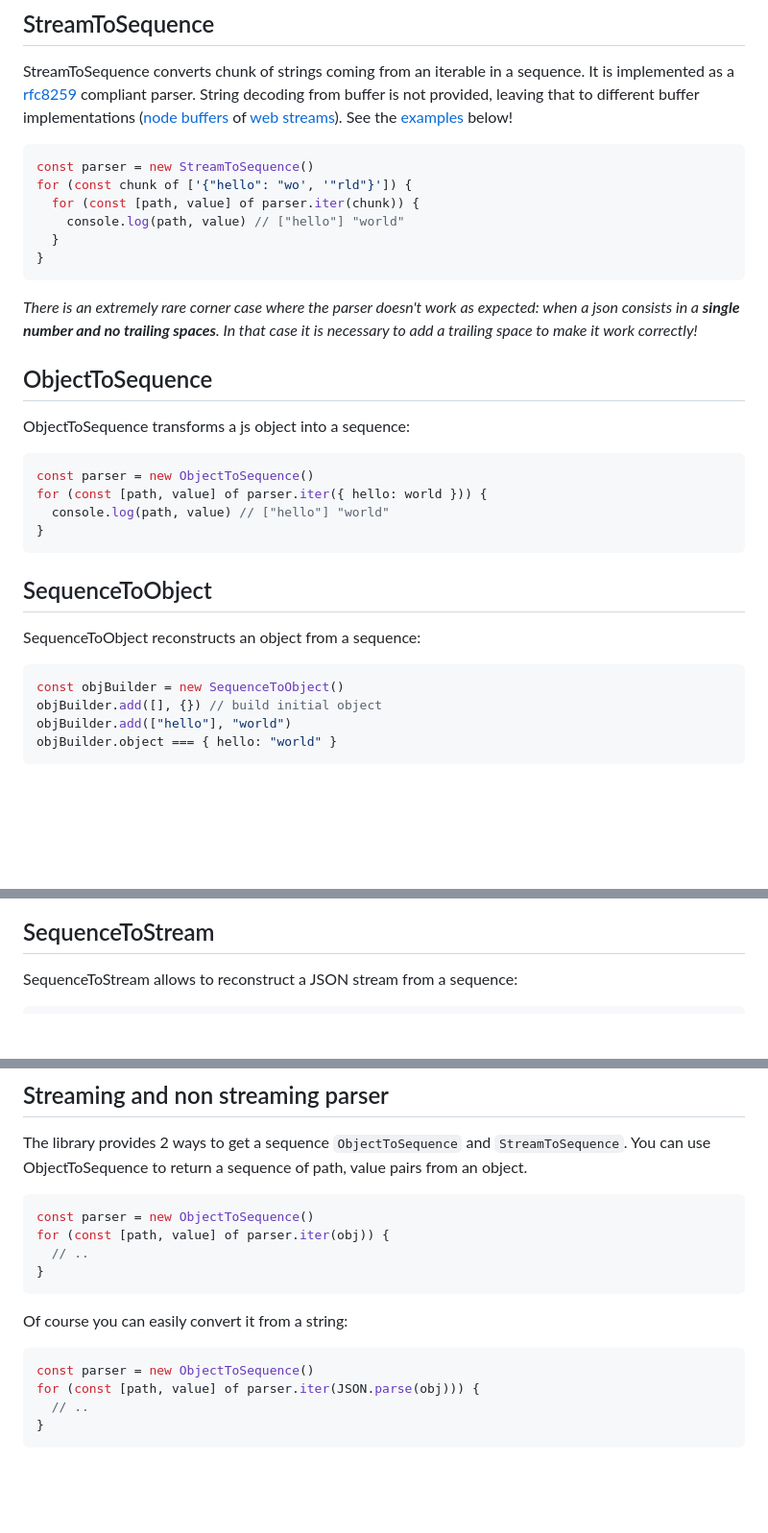
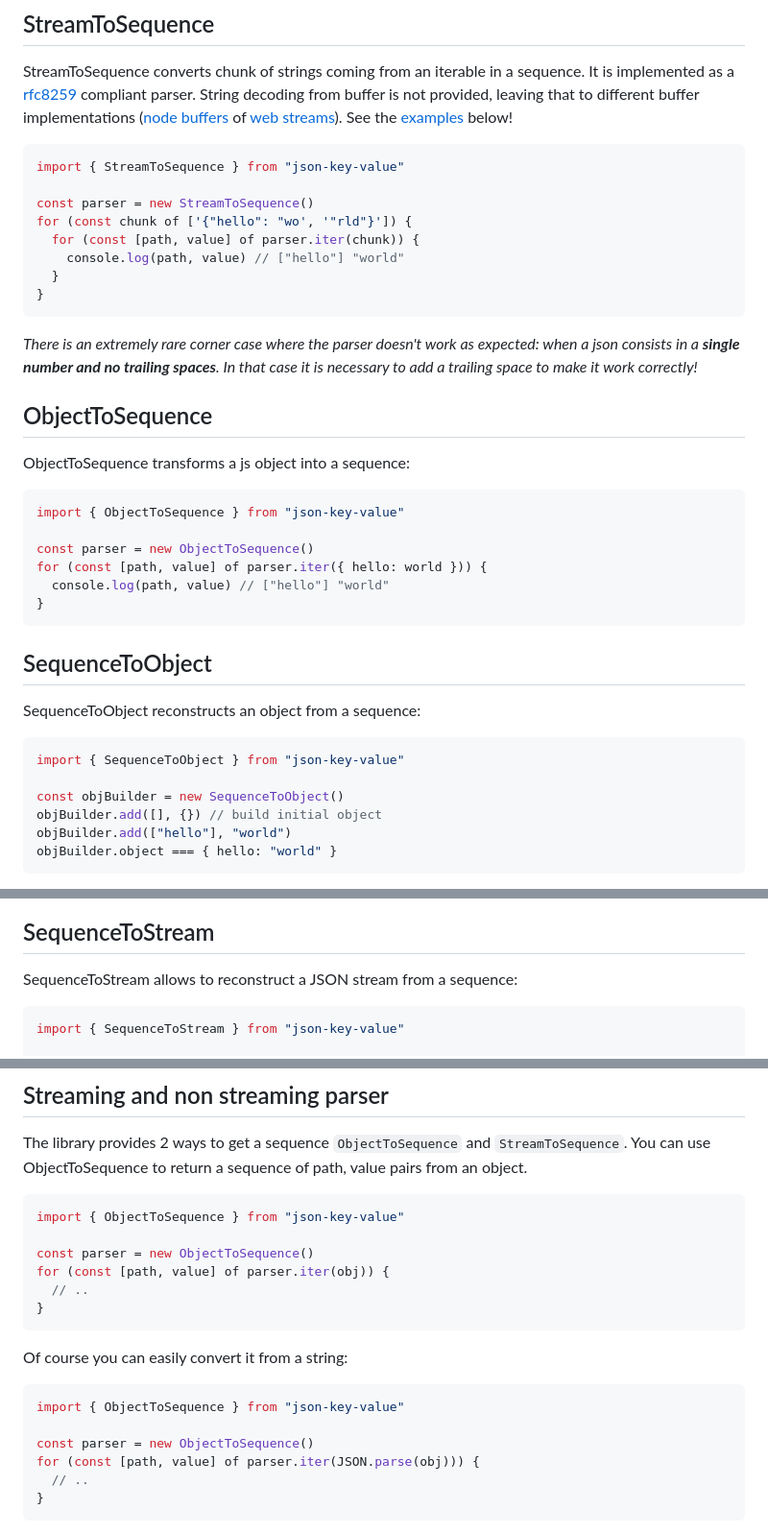
Before and after one commit to sithmel/json-key-value, a Markdown page: README.md, 3 parts joined by grey strips. Shown at 96% size. Drawn GitHub-style; blank space fills up the shorter version.

````diff
--- a/README.md
+++ b/README.md
@@ -28,6 +28,8 @@ StreamToSequence converts chunk of strings coming from an iterable in a sequence
 It is implemented as a [rfc8259](https://datatracker.ietf.org/doc/html/rfc8259) compliant parser. String decoding from buffer is not provided, leaving that to different buffer implementations ([node buffers](https://nodejs.org/api/buffer.html) of [web streams](https://nodejs.org/api/webstreams.html)). See the [examples](#examples) below!
 
 ```js
+import { StreamToSequence } from "json-key-value"
+
 const parser = new StreamToSequence()
 for (const chunk of ['{"hello": "wo', '"rld"}']) {
   for (const [path, value] of parser.iter(chunk)) {
@@ -43,6 +45,8 @@ _There is an extremely rare corner case where the parser doesn't work as expecte
 ObjectToSequence transforms a js object into a sequence:
 
 ```js
+import { ObjectToSequence } from "json-key-value"
+
 const parser = new ObjectToSequence()
 for (const [path, value] of parser.iter({ hello: world })) {
   console.log(path, value) // ["hello"] "world"
@@ -54,6 +58,8 @@ for (const [path, value] of parser.iter({ hello: world })) {
 SequenceToObject reconstructs an object from a sequence:
 
 ```js
+import { SequenceToObject } from "json-key-value"
+
 const objBuilder = new SequenceToObject()
 objBuilder.add([], {}) // build initial object
 objBuilder.add(["hello"], "world")
@@ -89,6 +95,8 @@ objBuilder.object === ["hello world"]
 SequenceToStream allows to reconstruct a JSON stream from a sequence:
 
 ```js
+import { SequenceToStream } from "json-key-value"
+
 let str = ""
 const jsonStreamer = new SequenceToStream({
   onData: async (data) => {
@@ -458,6 +485,8 @@ The library provides 2 ways to get a sequence `ObjectToSequence` and `StreamToSe
 You can use ObjectToSequence to return a sequence of path, value pairs from an object.
 
 ```js
+import { ObjectToSequence } from "json-key-value"
+
 const parser = new ObjectToSequence()
 for (const [path, value] of parser.iter(obj)) {
   // ..
@@ -467,6 +496,8 @@ for (const [path, value] of parser.iter(obj)) {
 Of course you can easily convert it from a string:
 
 ```js
+import { ObjectToSequence } from "json-key-value"
+
 const parser = new ObjectToSequence()
 for (const [path, value] of parser.iter(JSON.parse(obj))) {
   // ..
````
Also changed, not shown: other parts of README.md (+21 -2 lines).
